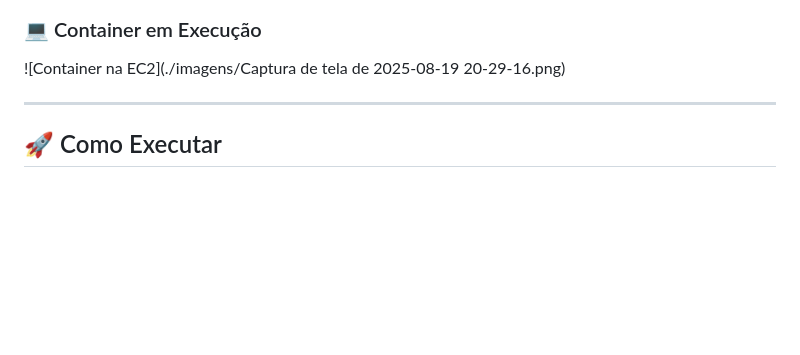
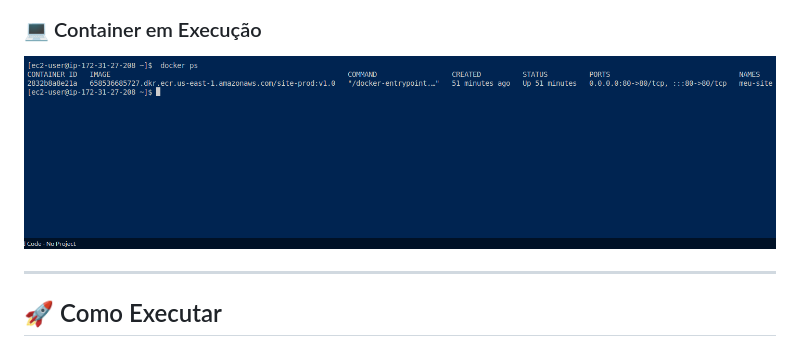
Before and after one commit to SamiraCavalcanti/DevOps-Projeto02, a Markdown page: README.md, the part around the change. Rendered like a GitHub page; blank space fills up the shorter version.

Commit message:
Correção do arquivo Readme

```diff
--- a/README.md
+++ b/README.md
@@ -66,7 +66,7 @@ DevOps-Projeto02/
 ![EC2 Dashboard](./imagens/Captura%20de%20tela%20de%202025-08-19%2020-05-22.png)
 
 ### 💻 Container em Execução
-![Container na EC2](./imagens/Captura de tela de 2025-08-19 20-29-16.png)
+![Container na EC2](./imagens/Captura%20de%20tela%20de%202025-08-19%2020-29-16.png)
 
 ---
 
```
